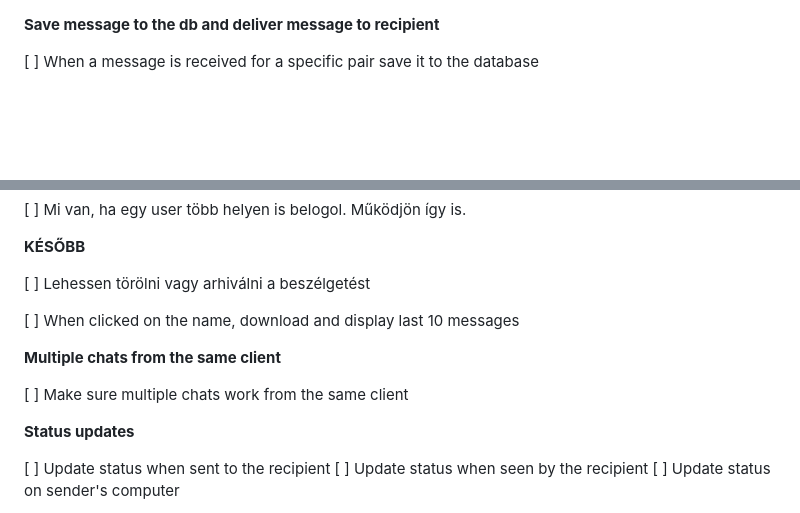
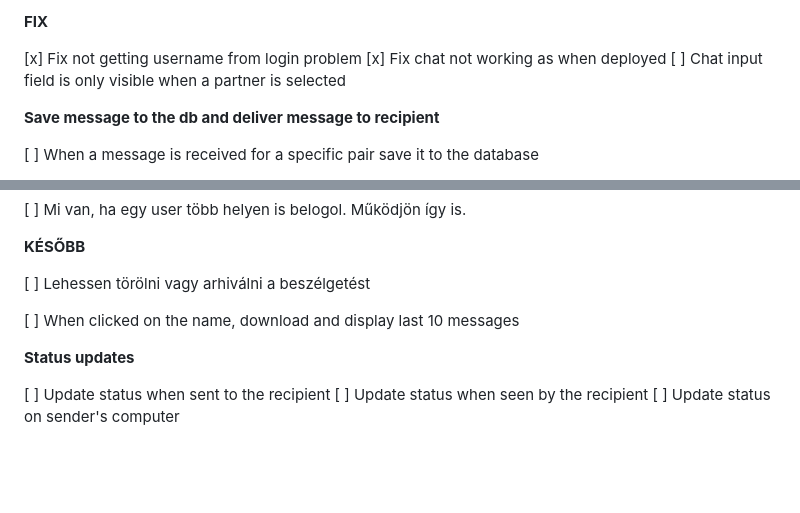
Before and after one commit to lucienruppert/messenger-clone, a Markdown page: z_TODO.md, 2 parts joined by grey strips. Drawn GitHub-style; blank space fills up the shorter version.

```diff
--- a/z_TODO.md
+++ b/z_TODO.md
@@ -1,3 +1,9 @@
+**FIX**
+
+[x] Fix not getting username from login problem
+[x] Fix chat not working as when deployed
+[ ] Chat input field is only visible when a partner is selected
+
 **Save message to the db and deliver message to recipient**
 
 [ ] When a message is received for a specific pair save it to the database
@@ -21,12 +27,7 @@
 [ ] Lehessen törölni vagy arhiválni a beszélgetést
 
 
-
 [ ] When clicked on the name, download and display last 10 messages
-
-**Multiple chats from the same client**
-
-[ ] Make sure multiple chats work from the same client
 
 **Status updates**
 
```
